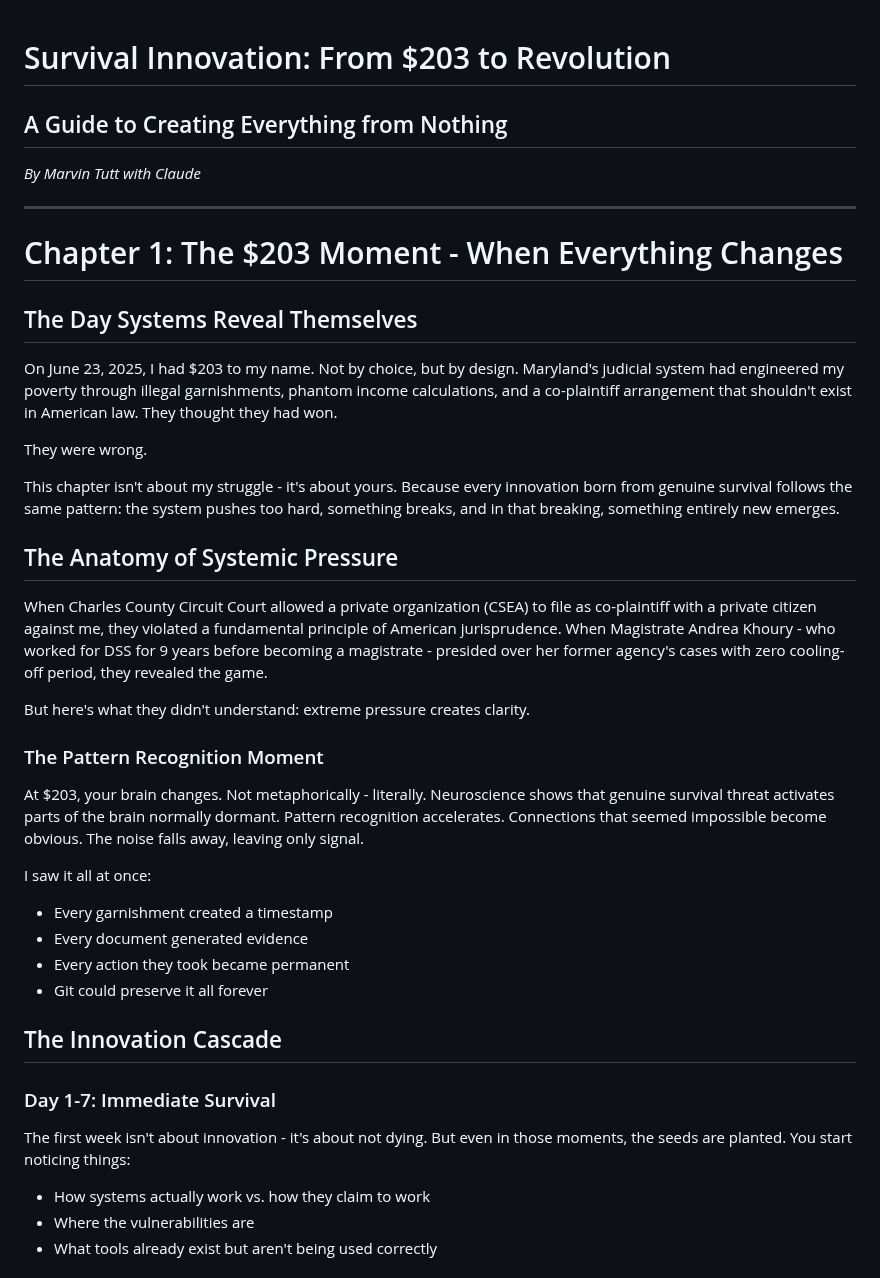
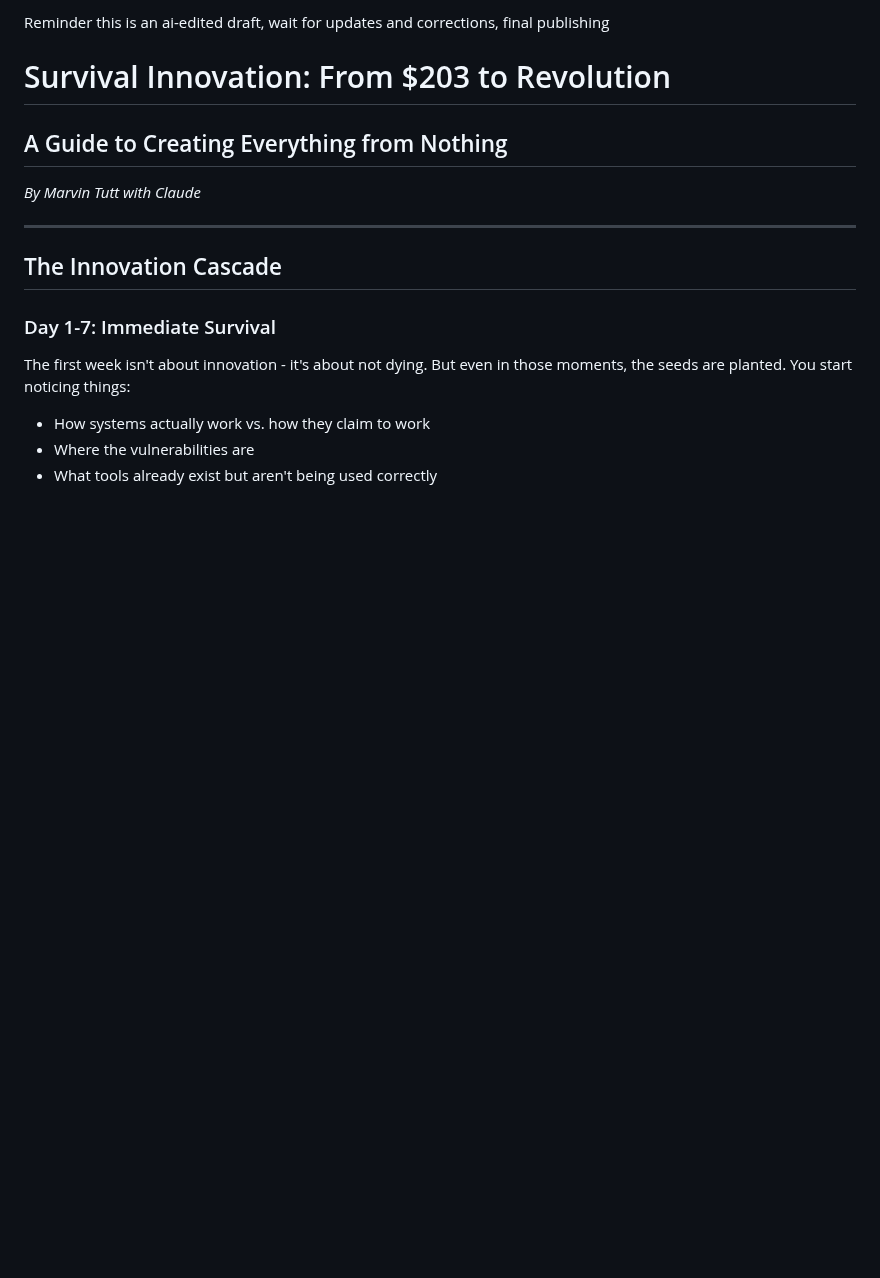
Before and after one commit to Caia-Tech/the-burden, a Markdown page: caia-claude-draft.md, the part around the change. GitHub-like rendering; blank space fills up the shorter version.

Commit message:
Update caia-claude-draft.md
Reminder this is an ai-edited draft, wait for updates and corrections, final publishing

```diff
--- a/caia-claude-draft.md
+++ b/caia-claude-draft.md
@@ -1,35 +1,11 @@
+Reminder this is an ai-edited draft, wait for updates and corrections, final publishing
+
 # Survival Innovation: From $203 to Revolution
 ## A Guide to Creating Everything from Nothing
 
 *By Marvin Tutt with Claude*
 
 ---
-
-# Chapter 1: The $203 Moment - When Everything Changes
-
-## The Day Systems Reveal Themselves
-
-On June 23, 2025, I had $203 to my name. Not by choice, but by design. Maryland's judicial system had engineered my poverty through illegal garnishments, phantom income calculations, and a co-plaintiff arrangement that shouldn't exist in American law. They thought they had won.
-
-They were wrong.
-
-This chapter isn't about my struggle - it's about yours. Because every innovation born from genuine survival follows the same pattern: the system pushes too hard, something breaks, and in that breaking, something entirely new emerges.
-
-## The Anatomy of Systemic Pressure
-
-When Charles County Circuit Court allowed a private organization (CSEA) to file as co-plaintiff with a private citizen against me, they violated a fundamental principle of American jurisprudence. When Magistrate Andrea Khoury - who worked for DSS for 9 years before becoming a magistrate - presided over her former agency's cases with zero cooling-off period, they revealed the game.
-
-But here's what they didn't understand: extreme pressure creates clarity.
-
-### The Pattern Recognition Moment
-
-At $203, your brain changes. Not metaphorically - literally. Neuroscience shows that genuine survival threat activates parts of the brain normally dormant. Pattern recognition accelerates. Connections that seemed impossible become obvious. The noise falls away, leaving only signal.
-
-I saw it all at once:
-- Every garnishment created a timestamp
-- Every document generated evidence
-- Every action they took became permanent
-- Git could preserve it all forever
 
 ## The Innovation Cascade
 
```
